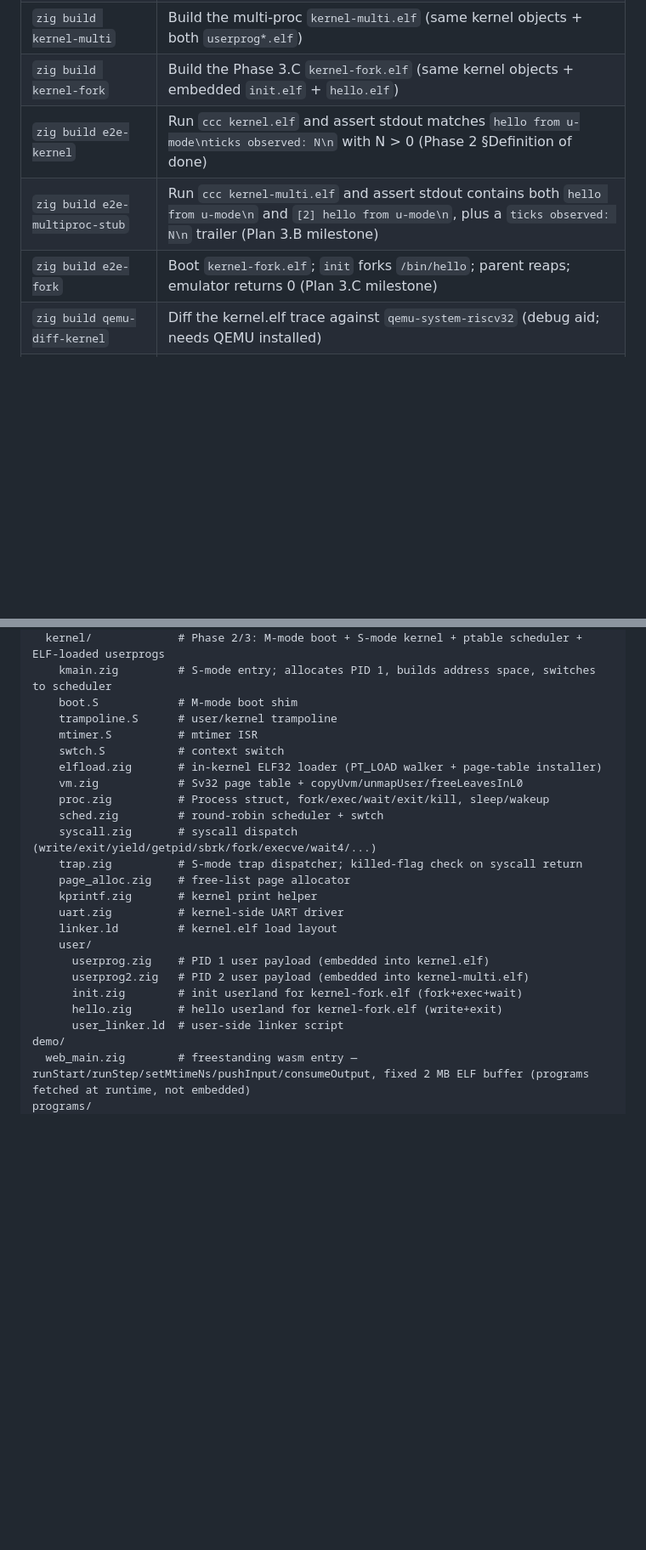
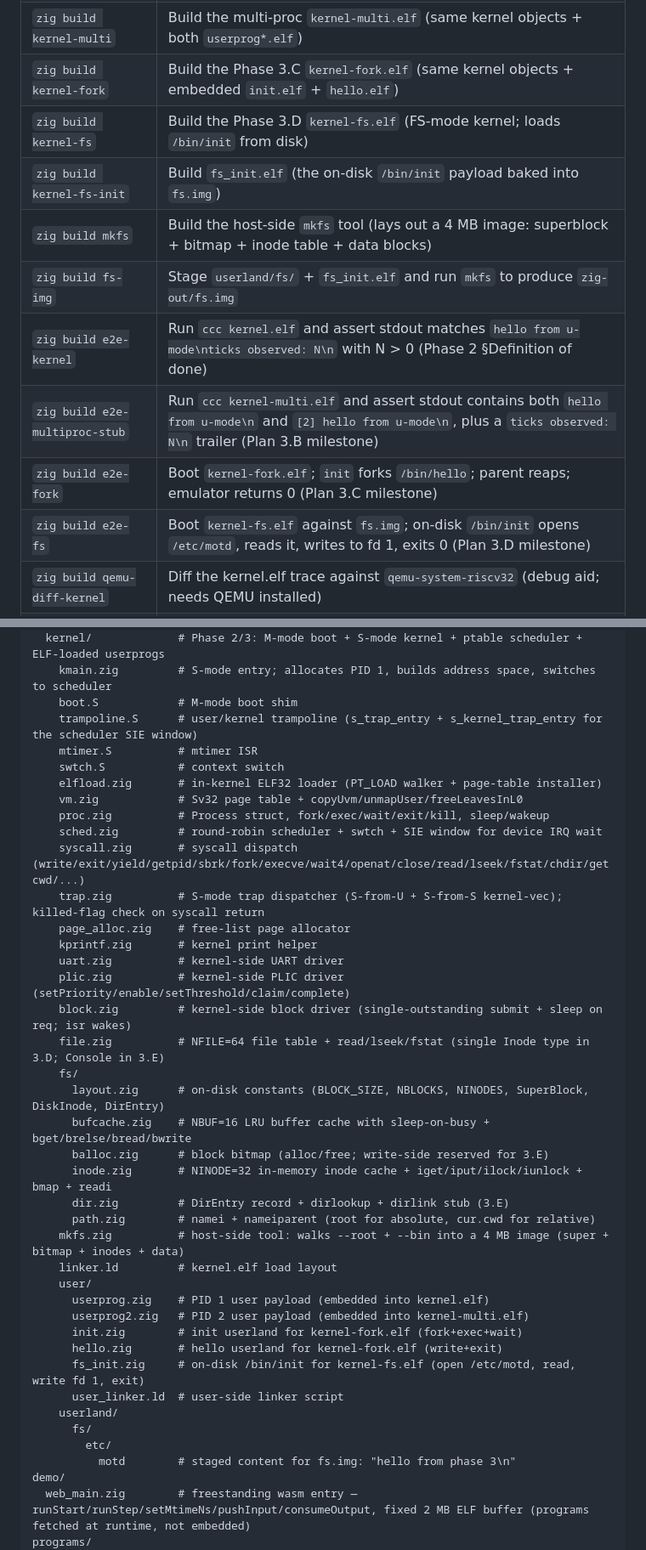
Before and after one commit to cyyeh/ccc, a Markdown page: README.md, 2 parts joined by grey strips. Shown at 85% size. Drawn GitHub-style; blank space fills up the shorter version.

```diff
--- a/README.md
+++ b/README.md
@@ -68,9 +68,14 @@ and `build.zig.zon` pins the minimum Zig version (0.16.0).
 | `zig build kernel-elf` (or `kernel`) | Build the single-proc `kernel.elf` (M-mode boot shim + S-mode kernel + embedded `userprog.elf`) |
 | `zig build kernel-multi` | Build the multi-proc `kernel-multi.elf` (same kernel objects + both `userprog*.elf`) |
 | `zig build kernel-fork` | Build the Phase 3.C `kernel-fork.elf` (same kernel objects + embedded `init.elf` + `hello.elf`) |
+| `zig build kernel-fs` | Build the Phase 3.D `kernel-fs.elf` (FS-mode kernel; loads `/bin/init` from disk) |
+| `zig build kernel-fs-init` | Build `fs_init.elf` (the on-disk `/bin/init` payload baked into `fs.img`) |
+| `zig build mkfs` | Build the host-side `mkfs` tool (lays out a 4 MB image: superblock + bitmap + inode table + data blocks) |
+| `zig build fs-img` | Stage `userland/fs/` + `fs_init.elf` and run `mkfs` to produce `zig-out/fs.img` |
 | `zig build e2e-kernel` | Run `ccc kernel.elf` and assert stdout matches `hello from u-mode\nticks observed: N\n` with N > 0 (Phase 2 §Definition of done) |
 | `zig build e2e-multiproc-stub` | Run `ccc kernel-multi.elf` and assert stdout contains both `hello from u-mode\n` and `[2] hello from u-mode\n`, plus a `ticks observed: N\n` trailer (Plan 3.B milestone) |
 | `zig build e2e-fork` | Boot `kernel-fork.elf`; `init` forks `/bin/hello`; parent reaps; emulator returns 0 (Plan 3.C milestone) |
+| `zig build e2e-fs` | Boot `kernel-fs.elf` against `fs.img`; on-disk `/bin/init` opens `/etc/motd`, reads it, writes to fd 1, exits 0 (Plan 3.D milestone) |
 | `zig build qemu-diff-kernel` | Diff the kernel.elf trace against `qemu-system-riscv32` (debug aid; needs QEMU installed) |
 | `zig build plic-block-test` | Build the Phase 3.A integration test ELF (asm-only S-mode program) |
 | `zig build e2e-plic-block` | Build a 4 MB test image, run `ccc --disk … plic_block_test.elf`, assert exit 0 (Plan 3.A milestone: full CMD → IRQ → trap → claim path) |
@@ -244,25 +284,41 @@ src/
   kernel/             # Phase 2/3: M-mode boot + S-mode kernel + ptable scheduler + ELF-loaded userprogs
     kmain.zig         # S-mode entry; allocates PID 1, builds address space, switches to scheduler
     boot.S            # M-mode boot shim
-    trampoline.S      # user/kernel trampoline
+    trampoline.S      # user/kernel trampoline (s_trap_entry + s_kernel_trap_entry for the scheduler SIE window)
     mtimer.S          # mtimer ISR
     swtch.S           # context switch
     elfload.zig       # in-kernel ELF32 loader (PT_LOAD walker + page-table installer)
     vm.zig            # Sv32 page table + copyUvm/unmapUser/freeLeavesInL0
     proc.zig          # Process struct, fork/exec/wait/exit/kill, sleep/wakeup
-    sched.zig         # round-robin scheduler + swtch
-    syscall.zig       # syscall dispatch (write/exit/yield/getpid/sbrk/fork/execve/wait4/...)
-    trap.zig          # S-mode trap dispatcher; killed-flag check on syscall return
+    sched.zig         # round-robin scheduler + swtch + SIE window for device IRQ wait
+    syscall.zig       # syscall dispatch (write/exit/yield/getpid/sbrk/fork/execve/wait4/openat/close/read/lseek/fstat/chdir/getcwd/...)
+    trap.zig          # S-mode trap dispatcher (S-from-U + S-from-S kernel-vec); killed-flag check on syscall return
     page_alloc.zig    # free-list page allocator
     kprintf.zig       # kernel print helper
     uart.zig          # kernel-side UART driver
+    plic.zig          # kernel-side PLIC driver (setPriority/enable/setThreshold/claim/complete)
+    block.zig         # kernel-side block driver (single-outstanding submit + sleep on req; isr wakes)
+    file.zig          # NFILE=64 file table + read/lseek/fstat (single Inode type in 3.D; Console in 3.E)
+    fs/
+      layout.zig      # on-disk constants (BLOCK_SIZE, NBLOCKS, NINODES, SuperBlock, DiskInode, DirEntry)
+      bufcache.zig    # NBUF=16 LRU buffer cache with sleep-on-busy + bget/brelse/bread/bwrite
+      balloc.zig      # block bitmap (alloc/free; write-side reserved for 3.E)
+      inode.zig       # NINODE=32 in-memory inode cache + iget/iput/ilock/iunlock + bmap + readi
+      dir.zig         # DirEntry record + dirlookup + dirlink stub (3.E)
+      path.zig        # namei + nameiparent (root for absolute, cur.cwd for relative)
+    mkfs.zig          # host-side tool: walks --root + --bin into a 4 MB image (super + bitmap + inodes + data)
     linker.ld         # kernel.elf load layout
     user/
       userprog.zig    # PID 1 user payload (embedded into kernel.elf)
       userprog2.zig   # PID 2 user payload (embedded into kernel-multi.elf)
       init.zig        # init userland for kernel-fork.elf (fork+exec+wait)
       hello.zig       # hello userland for kernel-fork.elf (write+exit)
+      fs_init.zig     # on-disk /bin/init for kernel-fs.elf (open /etc/motd, read, write fd 1, exit)
       user_linker.ld  # user-side linker script
+    userland/
+      fs/
+        etc/
+          motd        # staged content for fs.img: "hello from phase 3\n"
 demo/
   web_main.zig        # freestanding wasm entry — runStart/runStep/setMtimeNs/pushInput/consumeOutput, fixed 2 MB ELF buffer (programs fetched at runtime, not embedded)
 programs/
```
Also changed, not shown: other parts of README.md (+38 -2 lines).
